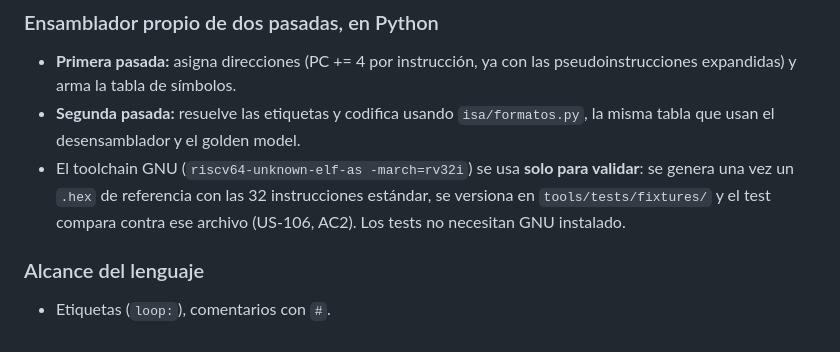
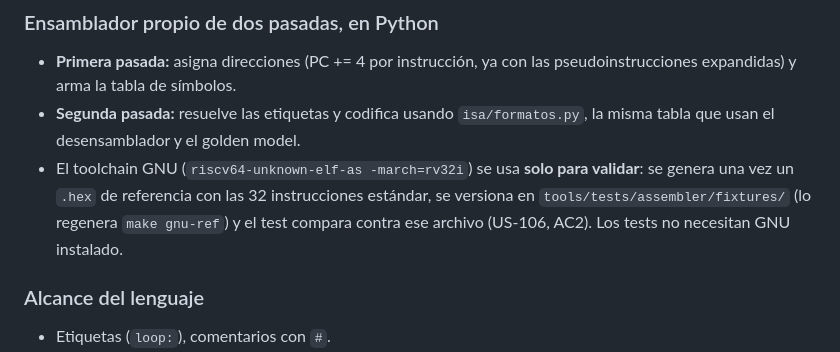
Before and after one commit to nicopinera/tps-arqui, a Markdown page: docs/adr/ADR-013-ensamblador-propio.md, the part around the change. GitHub-like rendering.

Commit message:
fix(docs): corregir ruta de versión del .hex de referencia en ADR-013

```diff
--- a/docs/adr/ADR-013-ensamblador-propio.md
+++ b/docs/adr/ADR-013-ensamblador-propio.md
@@ -21,7 +21,7 @@ El enunciado exige "contar con un mecanismo para traducir instrucciones a lengua
 
 - **Primera pasada:** asigna direcciones (PC += 4 por instrucción, ya con las pseudoinstrucciones expandidas) y arma la tabla de símbolos.
 - **Segunda pasada:** resuelve las etiquetas y codifica usando `isa/formatos.py`, la misma tabla que usan el desensamblador y el golden model.
-- El toolchain GNU (`riscv64-unknown-elf-as -march=rv32i`) se usa **solo para validar**: se genera una vez un `.hex` de referencia con las 32 instrucciones estándar, se versiona en `tools/tests/fixtures/` y el test compara contra ese archivo (US-106, AC2). Los tests no necesitan GNU instalado.
+- El toolchain GNU (`riscv64-unknown-elf-as -march=rv32i`) se usa **solo para validar**: se genera una vez un `.hex` de referencia con las 32 instrucciones estándar, se versiona en `tools/tests/assembler/fixtures/` (lo regenera `make gnu-ref`) y el test compara contra ese archivo (US-106, AC2). Los tests no necesitan GNU instalado.
 
 ### Alcance del lenguaje
 
```
